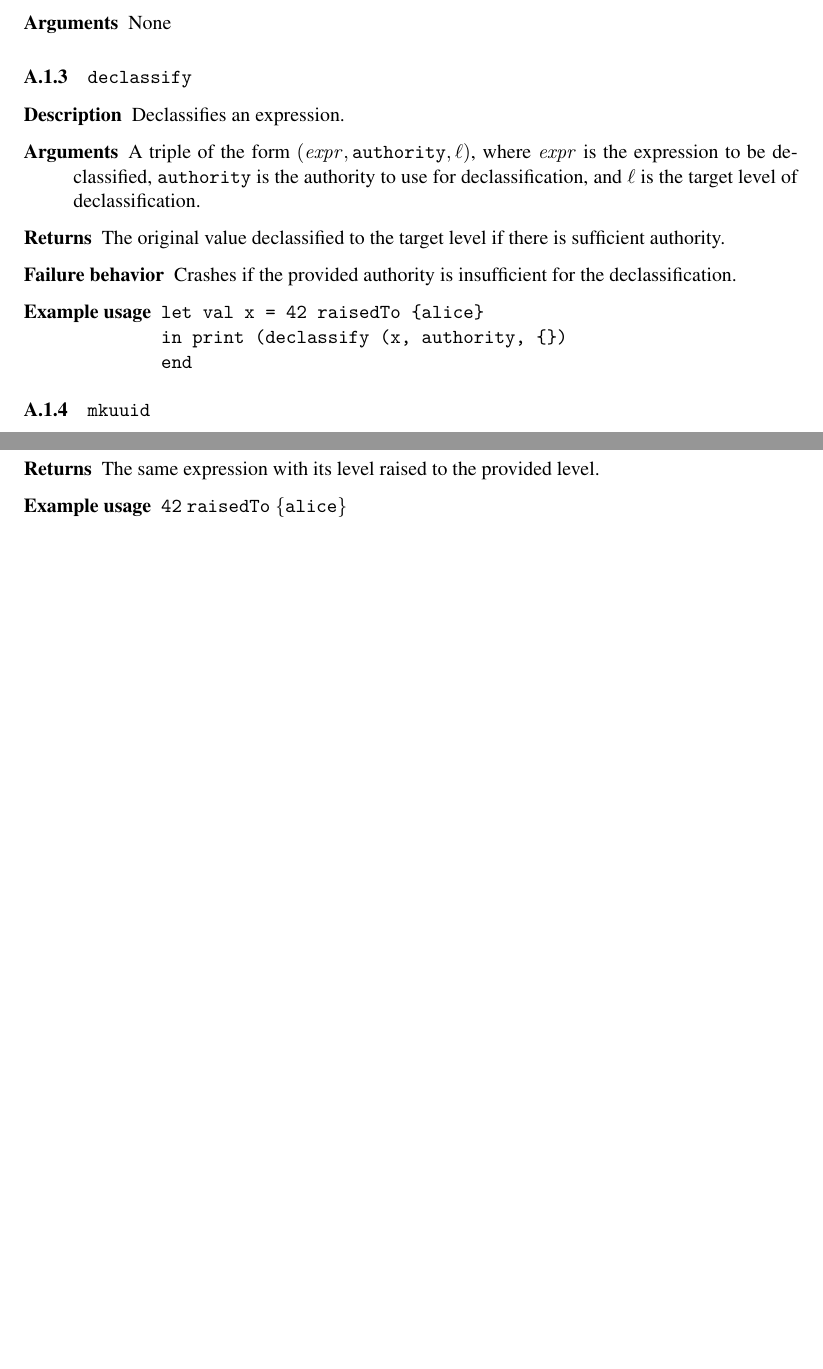
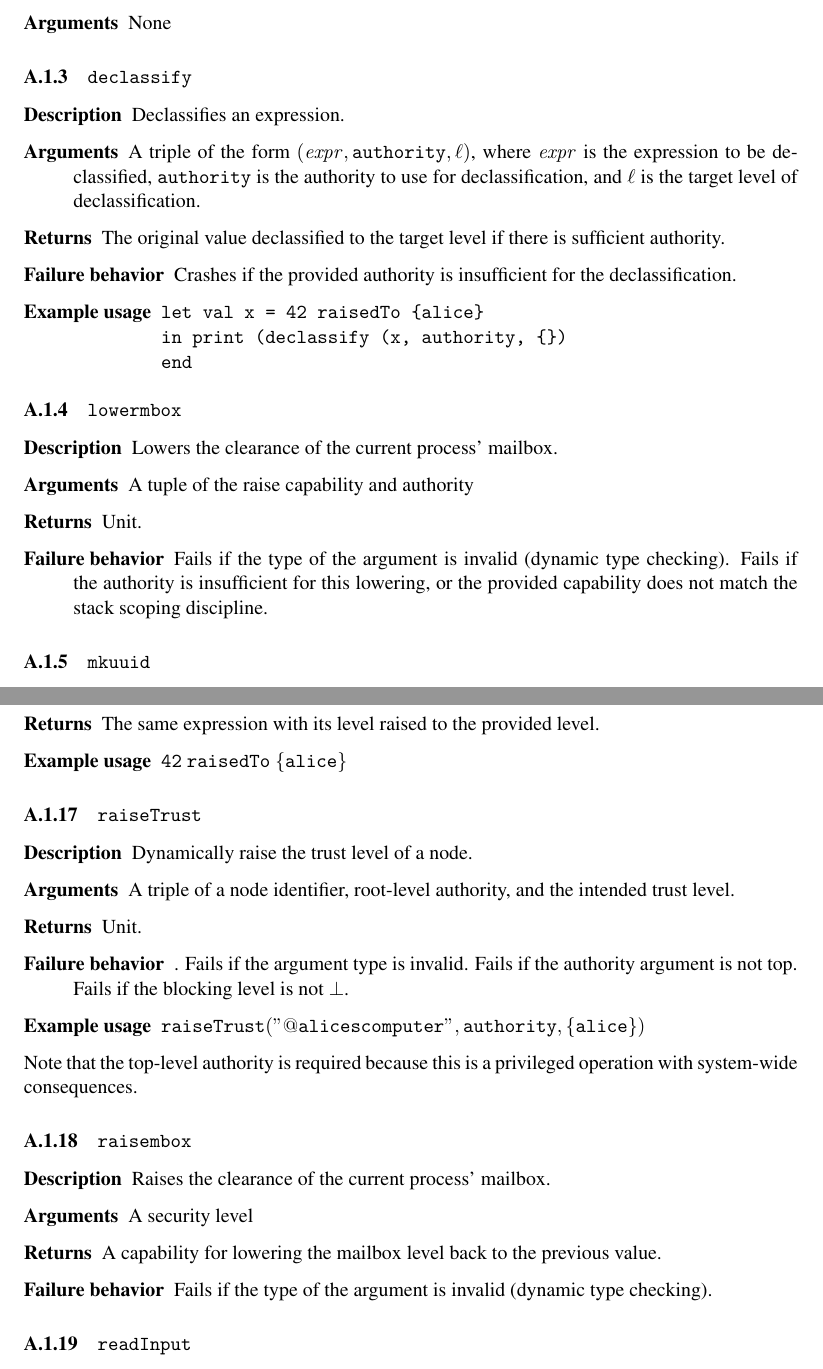
Before and after one commit to TroupeLang/Troupe-user-guide, a LaTeX document (main.tex, which reads body.tex): two parts of pages 16 and 18 of 21 before the commit and two parts of pages 16 and 19 of 21 after it, joined at a grey line, cut so that both start at the same text, the shorter picture padded with empty space. Compiled offline with XeLaTeX.

Commit message:
Updating documentation on mailbox clearances and interval receive semantics

```diff
--- a/body.tex
+++ b/body.tex
@@ -752,6 +759,14 @@ end
 
 \end{description}
 
+\subsubsection{\code{lowermbox}}
+\begin{description}
+    \item [Description] Lowers the clearance of the current process' mailbox.
+    \item [Arguments] A tuple of the raise capability and authority
+    \item [Returns] Unit.
+    \item [Failure behavior] Fails if the type of the argument is invalid (dynamic type checking). Fails if the authority is insufficient for this lowering, or the provided capability does not match the stack scoping discipline.
+\end{description}
+
 
 \subsubsection{\code{mkuuid}}
 \begin{description}
@@ -863,6 +888,31 @@ Note that the function must be of the form \code{fn () => e}, i.e., it must take
     \item [Example usage] $\code{42\ raisedTo\ \{alice\}}$
 \end{description}
 
+\subsubsection{\code{raiseTrust}}
+\begin{description}
+    \item [Description] Dynamically raise the trust level of a node.
+    \item [Arguments] A triple of a node identifier, root-level authority, and the intended trust level.
+    \item [Returns] Unit.
+    \item [Failure behavior]. Fails if the argument type is invalid. Fails if the authority argument is not top.
+ Fails if the blocking level is not $\bot$.
+    \item [Example usage] $\code{raiseTrust("@alicescomputer", authority, \{alice\})}$
+\end{description}
+Note that the top-level authority is required because this is a privileged operation with system-wide consequences.
+
+
+
+
+\subsubsection{\code{raisembox}}
+\begin{description}
+    \item [Description] Raises the clearance of the current process' mailbox.
+    \item [Arguments] A security level
+    \item [Returns] A capability for lowering the mailbox level back to the previous value.
+    \item [Failure behavior] Fails if the type of the argument is invalid (dynamic type checking).
+\end{description}
+
+
+
+
 \subsubsection{\code{readInput}}
 \begin{description}
 \item[Description] Reads a  line from the console.
```
Also changed, not shown: body.tex (32 more changed lines).
